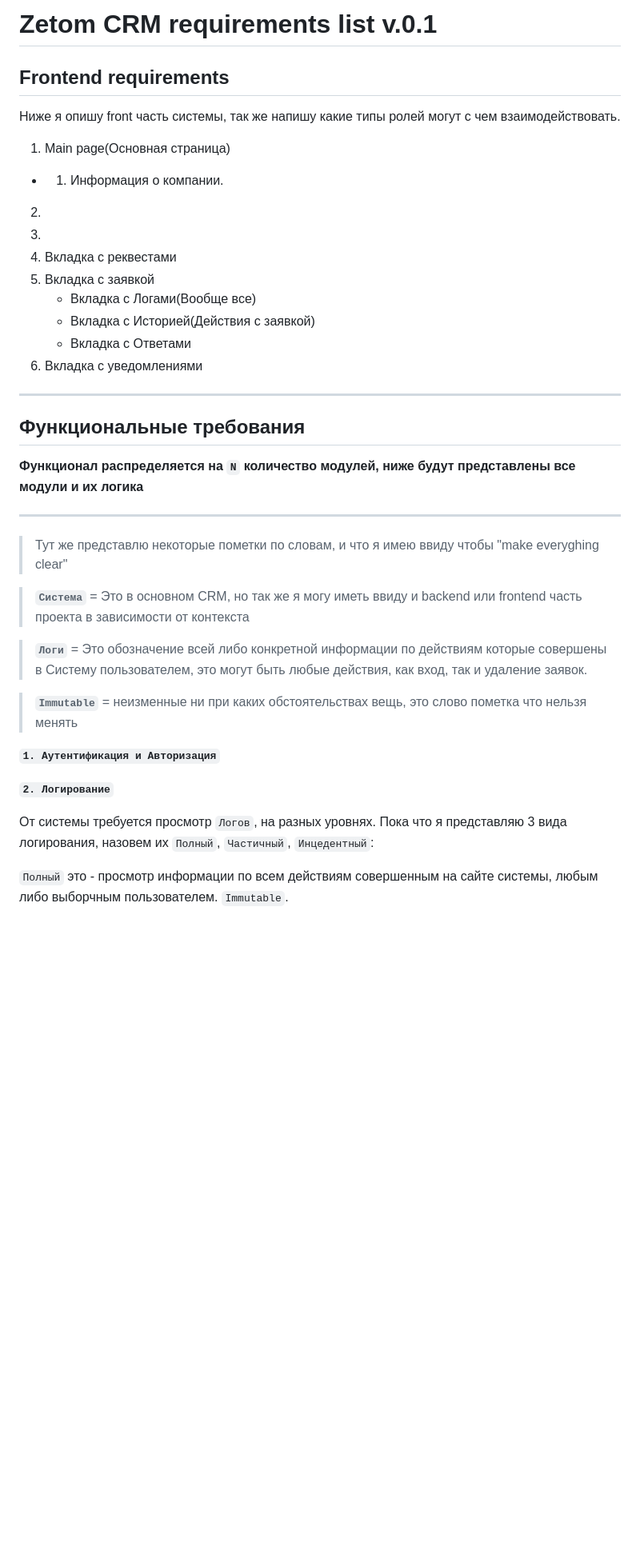
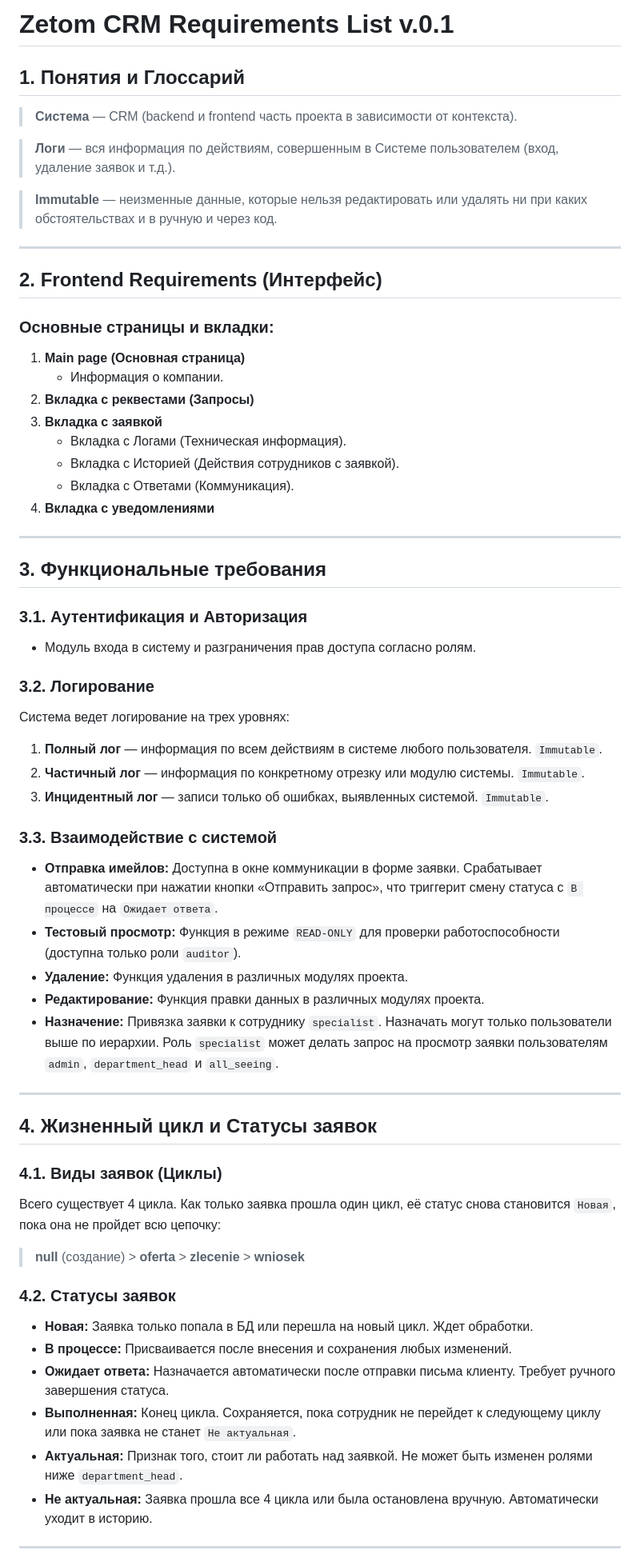
Before and after one commit to shalyn42k/zetom_crm, a Markdown page: DOCS/requirements.md, the part around one of its changes. Shown at 80% size. Drawn GitHub-style; blank space fills up the shorter version.

Commit message:
сделал рефакторинг requirements.md чтобы было читабельнее

```diff
--- a/DOCS/requirements.md
+++ b/DOCS/requirements.md
@@ -1,45 +1,61 @@
-# Zetom CRM requirements list v.0.1
+# Zetom CRM Requirements List v.0.1
 
-## Frontend requirements
-Ниже я опишу front часть системы, так же напишу какие типы ролей могут с чем взаимодействовать.
+## 1. Понятия и Глоссарий
+> **Система** — CRM (backend и frontend часть проекта в зависимости от контекста).
 
-1. Main page(Основная страница)
-  - 1. Информация о компании.
-   2.
-2.
-1. Вкладка с реквестами
-2. Вкладка с заявкой
-   - Вкладка с Логами(Вообще все)
-   - Вкладка с Историей(Действия с заявкой)
-   - Вкладка с Ответами
-1. Вкладка с уведомлениями
+> **Логи** — вся информация по действиям, совершенным в Системе пользователем (вход, удаление заявок и т.д.).
 
-___
-
-## Функциональные требования
-
-**Функционал распределяется на `N` количество модулей, ниже будут представлены все модули и их логика**
+> **Immutable** — неизменные данные, которые нельзя редактировать или удалять ни при каких обстоятельствах и в ручную и через код.
 
 ---
 
-###
+## 2. Frontend Requirements (Интерфейс)
 
-> Тут же представлю некоторые пометки по словам, и что я имею ввиду чтобы "make everyghing clear"
+### Основные страницы и вкладки:
+1. **Main page (Основная страница)**
+   - Информация о компании.
+2. **Вкладка с реквестами (Запросы)**
+3. **Вкладка с заявкой**
+   - Вкладка с Логами (Техническая информация).
+   - Вкладка с Историей (Действия сотрудников с заявкой).
+   - Вкладка с Ответами (Коммуникация).
+4. **Вкладка с уведомлениями**
 
-> **`Система`** = Это в основном CRM, но так же я могу иметь ввиду и backend или frontend часть проекта в зависимости от контекста
+---
 
-> **`Логи`** = Это обозначение всей либо конкретной информации по действиям которые совершены в Систему пользователем, это могут быть любые действия, как вход, так и удаление заявок.
+## 3. Функциональные требования
 
-> **`Immutable`** = неизменные ни при каких обстоятельствах вещь, это слово пометка что нельзя менять
+### 3.1. Аутентификация и Авторизация
+* Модуль входа в систему и разграничения прав доступа согласно ролям.
 
+### 3.2. Логирование
+Система ведет логирование на трех уровнях:
+1. **Полный лог** — информация по всем действиям в системе любого пользователя. `Immutable`.
+2. **Частичный лог** — информация по конкретному отрезку или модулю системы. `Immutable`.
+3. **Инцидентный лог** — записи только об ошибках, выявленных системой. `Immutable`.
 
-**`1. Аутентификация и Авторизация`**
+### 3.3. Взаимодействие с системой
+* **Отправка имейлов:** Доступна в окне коммуникации в форме заявки. Срабатывает автоматически при нажатии кнопки «Отправить запрос», что триггерит смену статуса с `В процессе` на `Ожидает ответа`.
+* **Тестовый просмотр:** Функция в режиме `READ-ONLY` для проверки работоспособности (доступна только роли `auditor`).
+* **Удаление:** Функция удаления в различных модулях проекта.
+* **Редактирование:** Функция правки данных в различных модулях проекта.
+* **Назначение:** Привязка заявки к сотруднику `specialist`. Назначать могут только пользователи выше по иерархии. Роль `specialist` может делать запрос на просмотр заявки пользователям `admin`, `department_head` и `all_seeing`.
 
+---
 
+## 4. Жизненный цикл и Статусы заявок
 
-**`2. Логирование`**
+### 4.1. Виды заявок (Циклы)
+Всего существует 4 цикла. Как только заявка прошла один цикл, её статус снова становится `Новая`, пока она не пройдет всю цепочку:
+> **null** (создание) > **oferta** > **zlecenie** > **wniosek**
 
-От системы требуется просмотр `Логов`, на разных уровнях. Пока что я представляю 3 вида логирования, назовем их `Полный`, `Частичный`, `Инцедентный`:
+### 4.2. Статусы заявок
+* **Новая:** Заявка только попала в БД или перешла на новый цикл. Ждет обработки.
+* **В процессе:** Присваивается после внесения и сохранения любых изменений.
+* **Ожидает ответа:** Назначается автоматически после отправки письма клиенту. Требует ручного завершения статуса.
+* **Выполненная:** Конец цикла. Сохраняется, пока сотрудник не перейдет к следующему циклу или пока заявка не станет `Не актуальная`.
+* **Актуальная:** Признак того, стоит ли работать над заявкой. Не может быть изменен ролями ниже `department_head`.
+* **Не актуальная:** Заявка прошла все 4 цикла или была остановлена вручную. Автоматически уходит в историю.
 
-`Полный` это - просмотр информации по всем действиям совершенным на сайте системы, любым либо выборчным пользователем. `Immutable`.
+---
 
```
Also changed, not shown: other parts of DOCS/requirements.md (+23 -143 lines).
